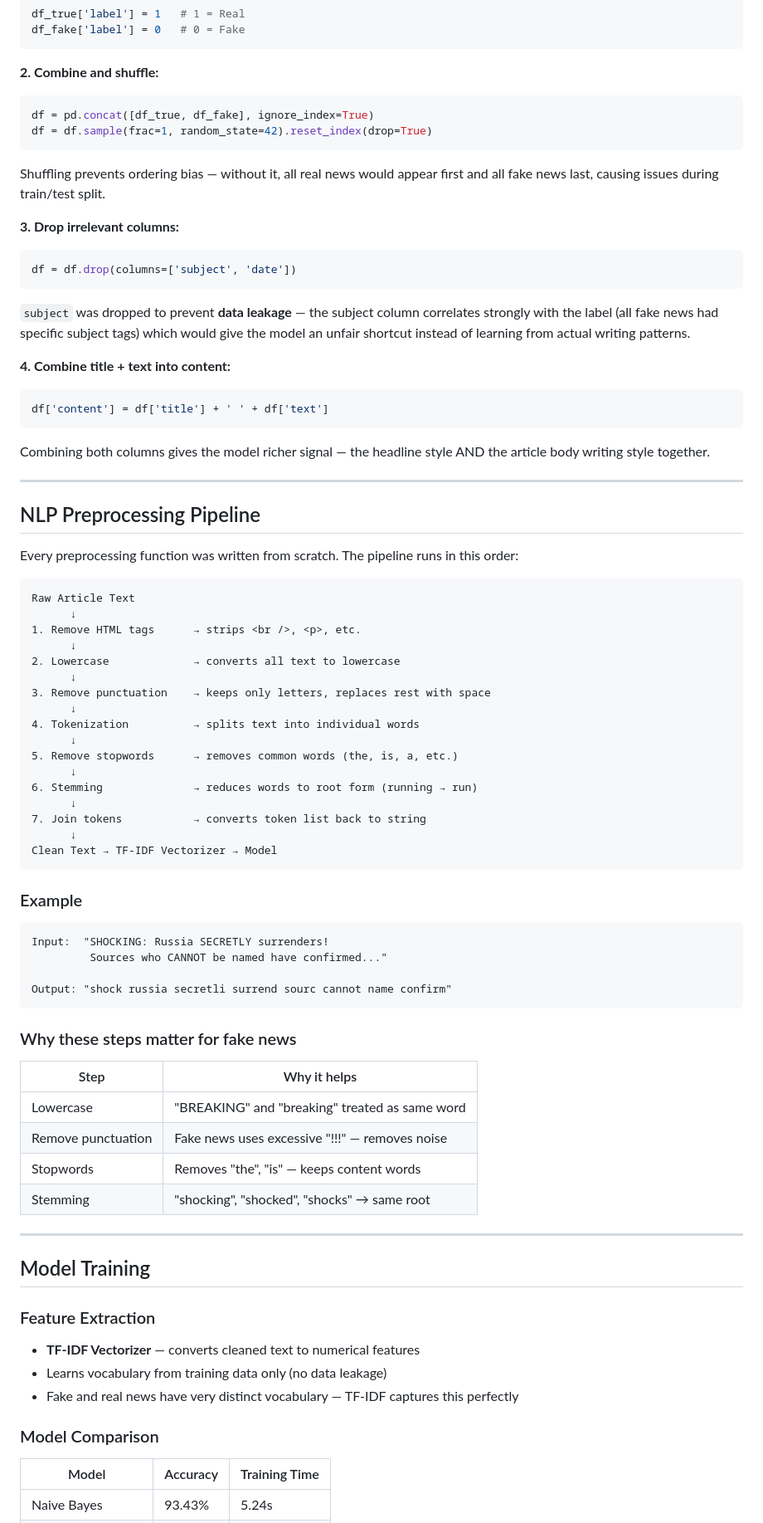
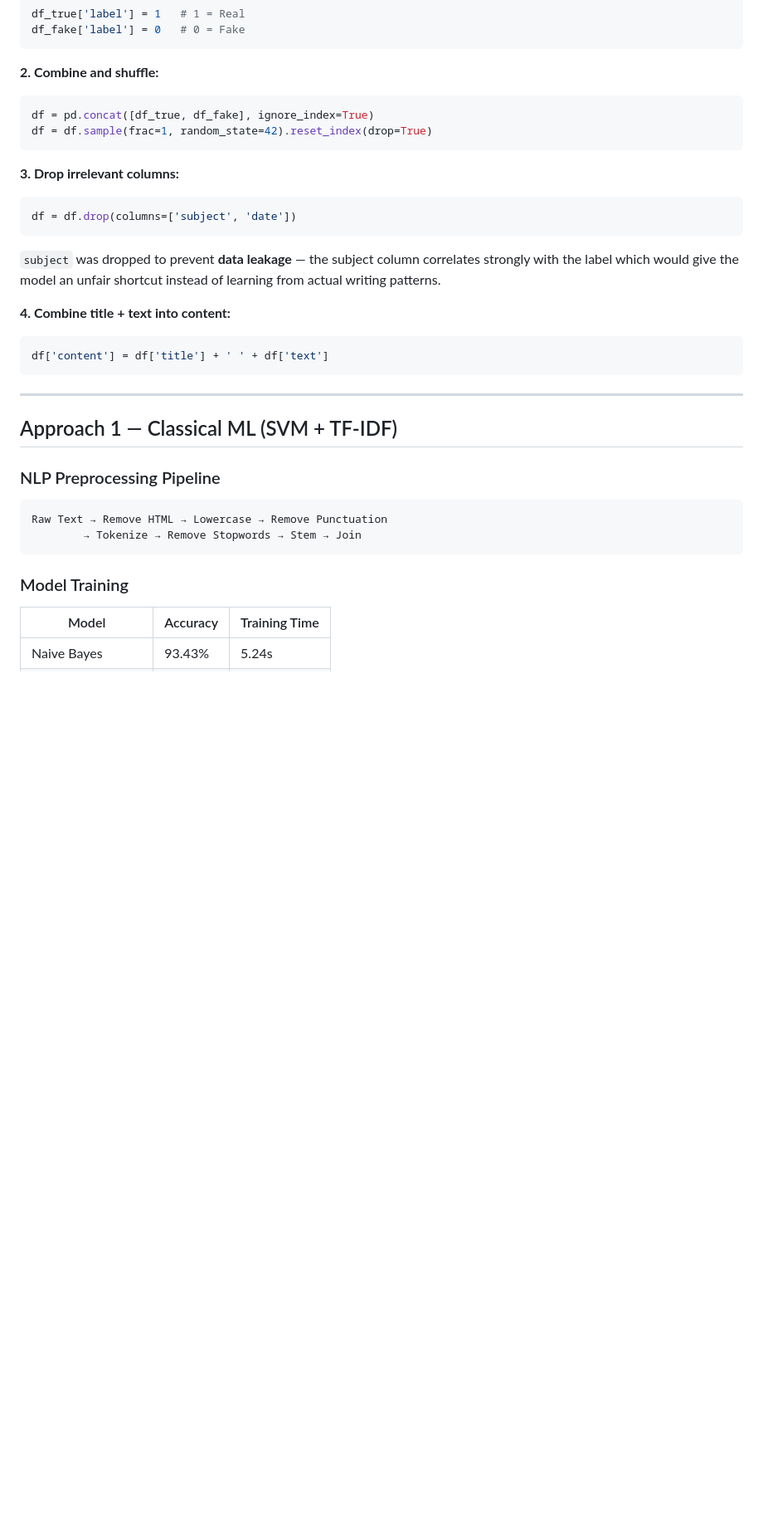
Before and after one commit to aviksarkar0204-stack/TruthScanAI, a Markdown page: README.md, the part around one of its changes. Shown at 83% size. GitHub-like rendering; blank space fills up the shorter version.

````diff
--- a/README.md
+++ b/README.md
@@ -122,76 +117,30 @@ df = pd.concat([df_true, df_fake], ignore_index=True)
 df = df.sample(frac=1, random_state=42).reset_index(drop=True)
 ```
 
-Shuffling prevents ordering bias — without it, all real news would appear first and all fake news last, causing issues during train/test split.
-
 **3. Drop irrelevant columns:**
 ```python
 df = df.drop(columns=['subject', 'date'])
 ```
 
-`subject` was dropped to prevent **data leakage** — the subject column correlates strongly with the label (all fake news had specific subject tags) which would give the model an unfair shortcut instead of learning from actual writing patterns.
+`subject` was dropped to prevent **data leakage** — the subject column correlates strongly with the label which would give the model an unfair shortcut instead of learning from actual writing patterns.
 
 **4. Combine title + text into content:**
 ```python
 df['content'] = df['title'] + ' ' + df['text']
 ```
 
-Combining both columns gives the model richer signal — the headline style AND the article body writing style together.
-
 ---
 
-## NLP Preprocessing Pipeline
+## Approach 1 — Classical ML (SVM + TF-IDF)
 
-Every preprocessing function was written from scratch. The pipeline runs in this order:
+### NLP Preprocessing Pipeline
 
 ```
-Raw Article Text
-      ↓
-1. Remove HTML tags      → strips <br />, <p>, etc.
-      ↓
-2. Lowercase             → converts all text to lowercase
-      ↓
-3. Remove punctuation    → keeps only letters, replaces rest with space
-      ↓
-4. Tokenization          → splits text into individual words
-      ↓
-5. Remove stopwords      → removes common words (the, is, a, etc.)
-      ↓
-6. Stemming              → reduces words to root form (running → run)
-      ↓
-7. Join tokens           → converts token list back to string
-      ↓
-Clean Text → TF-IDF Vectorizer → Model
+Raw Text → Remove HTML → Lowercase → Remove Punctuation
+        → Tokenize → Remove Stopwords → Stem → Join
 ```
 
-### Example
-
-```
-Input:  "SHOCKING: Russia SECRETLY surrenders!
-         Sources who CANNOT be named have confirmed..."
-
-Output: "shock russia secretli surrend sourc cannot name confirm"
-```
-
-### Why these steps matter for fake news
-
-| Step | Why it helps |
-|---|---|
-| Lowercase | "BREAKING" and "breaking" treated as same word |
-| Remove punctuation | Fake news uses excessive "!!!" — removes noise |
-| Stopwords | Removes "the", "is" — keeps content words |
-| Stemming | "shocking", "shocked", "shocks" → same root |
-
----
-
-## Model Training
-
-### Feature Extraction
-- **TF-IDF Vectorizer** — converts cleaned text to numerical features
-- Learns vocabulary from training data only (no data leakage)
-- Fake and real news have very distinct vocabulary — TF-IDF captures this perfectly
-
-### Model Comparison
+### Model Training
 
 | Model | Accuracy | Training Time |
 |---|---|---|
````
Also changed, not shown: other parts of README.md (+125 -169 lines).
